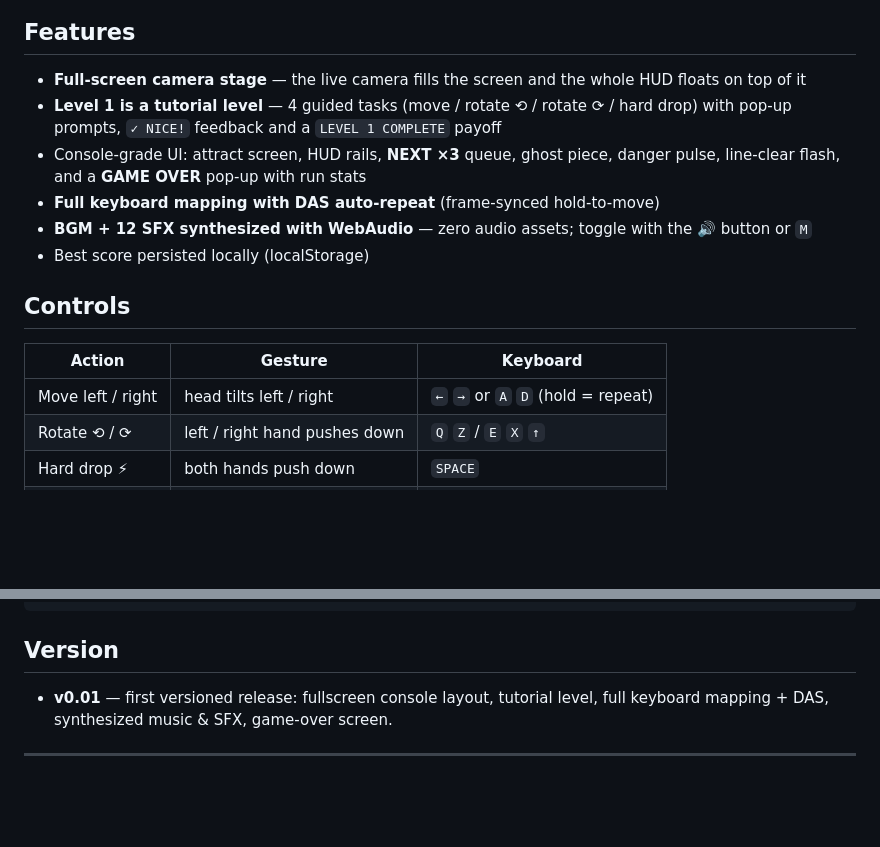
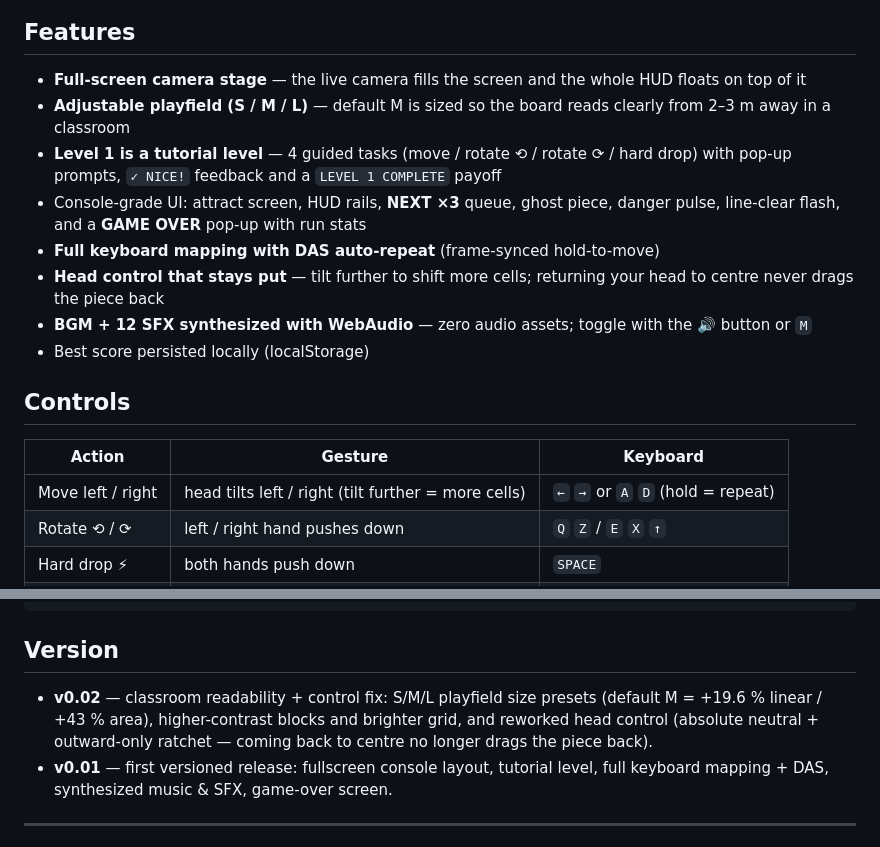
Before and after one commit to ikeee/ai-fitness-tetris, a Markdown page: README.md, 2 parts joined by grey strips. GitHub-like rendering; blank space fills up the shorter version.

Commit message:
docs: README for v0.02 (playfield size presets, head-control behaviour, version history)

```diff
--- a/README.md
+++ b/README.md
@@ -8,9 +8,11 @@ Built as a classroom demo for **Minxin School · AI & STEAM**. Runs 100% in the
 
 ## Features
 - **Full-screen camera stage** — the live camera fills the screen and the whole HUD floats on top of it
+- **Adjustable playfield (S / M / L)** — default M is sized so the board reads clearly from 2–3 m away in a classroom
 - **Level 1 is a tutorial level** — 4 guided tasks (move / rotate ⟲ / rotate ⟳ / hard drop) with pop-up prompts, `✓ NICE!` feedback and a `LEVEL 1 COMPLETE` payoff
 - Console-grade UI: attract screen, HUD rails, **NEXT ×3** queue, ghost piece, danger pulse, line-clear flash, and a **GAME OVER** pop-up with run stats
 - **Full keyboard mapping with DAS auto-repeat** (frame-synced hold-to-move)
+- **Head control that stays put** — tilt further to shift more cells; returning your head to centre never drags the piece back
 - **BGM + 12 SFX synthesized with WebAudio** — zero audio assets; toggle with the 🔊 button or `M`
 - Best score persisted locally (localStorage)
 
@@ -18,7 +20,7 @@ Built as a classroom demo for **Minxin School · AI & STEAM**. Runs 100% in the
 
 | Action | Gesture | Keyboard |
 |---|---|---|
-| Move left / right | head tilts left / right | `←` `→` or `A` `D` (hold = repeat) |
+| Move left / right | head tilts left / right (tilt further = more cells) | `←` `→` or `A` `D` (hold = repeat) |
 | Rotate ⟲ / ⟳ | left / right hand pushes down | `Q` `Z` / `E` `X` `↑` |
 | Hard drop ⚡ | both hands push down | `SPACE` |
 | Soft drop | — | `↓` or `S` (hold = repeat) |
@@ -58,6 +60,7 @@ _backup_v1_2026-09-21/   the original 1:1 clone of the reference video (pre-rede
 
 ## Version
 
+- **v0.02** — classroom readability + control fix: S/M/L playfield size presets (default M = +19.6 % linear / +43 % area), higher-contrast blocks and brighter grid, and reworked head control (absolute neutral + outward-only ratchet — coming back to centre no longer drags the piece back).
 - **v0.01** — first versioned release: fullscreen console layout, tutorial level, full keyboard mapping + DAS, synthesized music & SFX, game-over screen.
 
 ---
```
